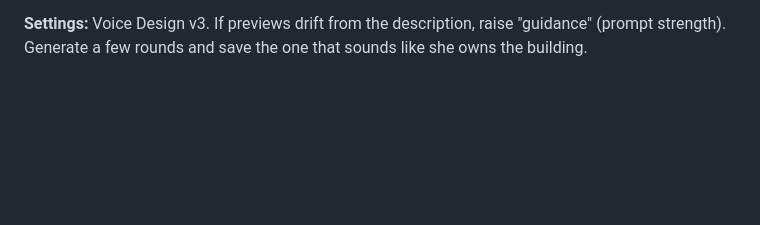
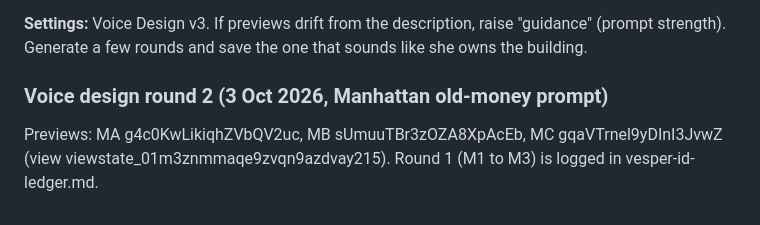
Before and after one commit to mcne0144/ClaudeSkills, a Markdown page: perfume-influencer/margaux-prompts.md, the part around the change. Drawn GitHub-style; blank space fills up the shorter version.

Commit message:
Log Margaux voice round 2 previews
Co-Authored-By: Claude Opus 5.5 <noreply@anthropic.com>
Claude-Session: https://claude.ai/code/session_01Pf3RxABsPsCXt3SBvRX6B1

```diff
--- a/perfume-influencer/margaux-prompts.md
+++ b/perfume-influencer/margaux-prompts.md
@@ -67,3 +67,6 @@ Add one of these to the end of the master prompt. Keep everything else identical
 - *Less polished:* add "a little gravel from late nights, relaxed and unbothered."
 
 **Settings:** Voice Design v3. If previews drift from the description, raise "guidance" (prompt strength). Generate a few rounds and save the one that sounds like she owns the building.
+
+### Voice design round 2 (3 Oct 2026, Manhattan old-money prompt)
+Previews: MA g4c0KwLikiqhZVbQV2uc, MB sUmuuTBr3zOZA8XpAcEb, MC gqaVTrnel9yDInI3JvwZ (view viewstate_01m3znmmaqe9zvqn9azdvay215). Round 1 (M1 to M3) is logged in vesper-id-ledger.md.
```
